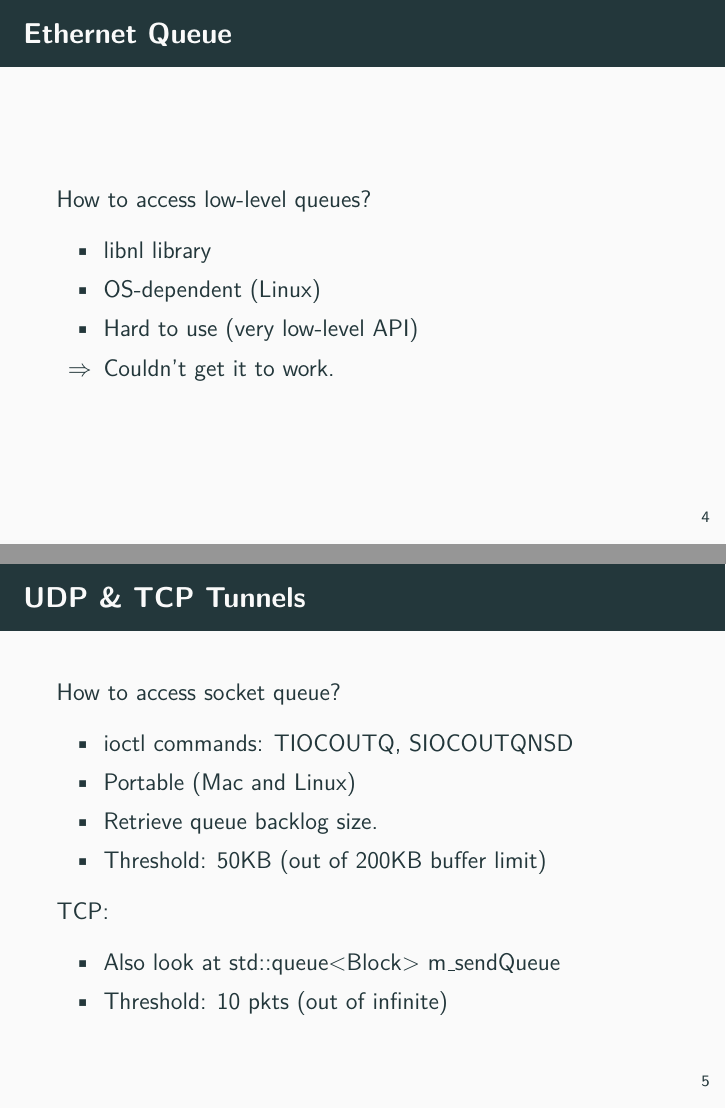
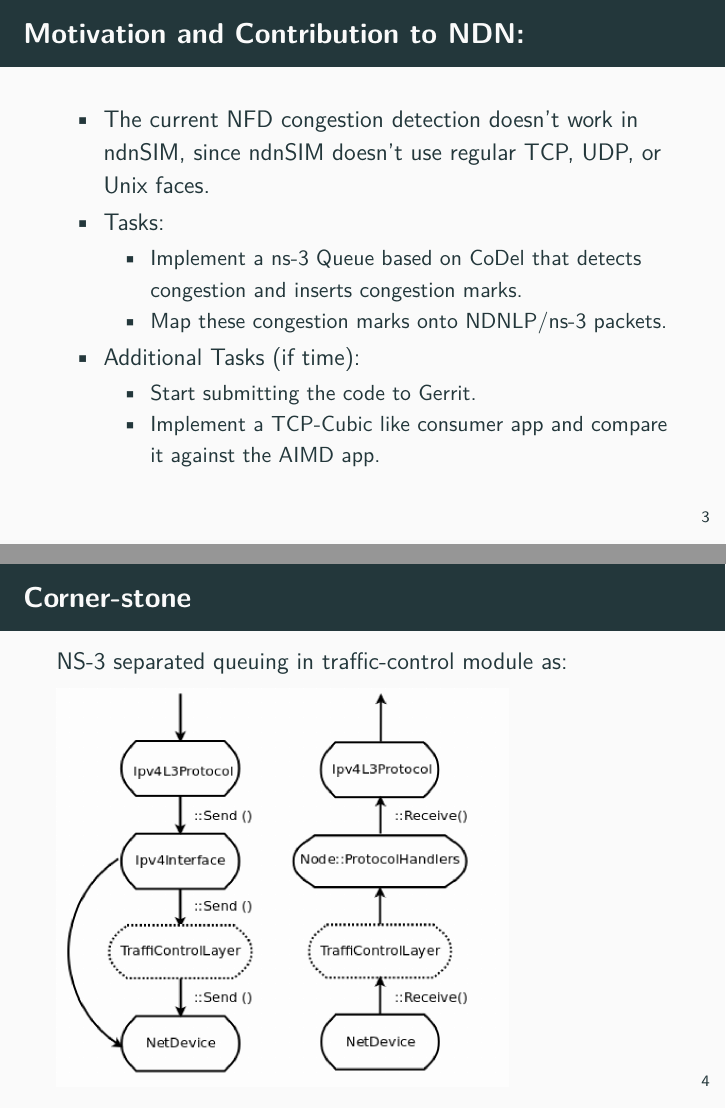
Before and after one commit to 6th-ndn-hackathon/congestion-control, LaTeX slides (slides/retreat_final_2017.tex, which reads slides/content.tex): pages 4 and 6 of 14 before the commit and pages 3 and 4 of 12 after it, joined at a grey line. Compiled offline with pdfLaTeX.

Commit message:
slides added

```diff
--- a/slides/content.tex
+++ b/slides/content.tex
@@ -24,41 +21,24 @@
 \end{itemize}
+\end{frame}
 
+
+
+\begin{frame}{Corner-stone}
+
+NS-3 separated queuing in traffic-control module as:
+
+\includegraphics[height=200pt]{../figs/ns3-queue.png}
 
 \end{frame}
 
 
+%\begin{frame}{Map congestion marks onto NDNLP - ns-3 packets:}
 
-\begin{frame}{Ethernet Queue}
+%We utilized suggestion from here:
 
-How to access low-level queues?
-\begin{itemize}
-\item libnl library
-\item OS-dependent (Linux)
-\item Hard to use (very low-level API)
-\item[$\Rightarrow$] Couldn't get it to work.
-\end{itemize}
+%\url{https://redmine.named-data.net/issues/4578#note-3}
 
-\end{frame}
-
-
-\begin{frame}{UDP \& TCP Tunnels}
-
-How to access socket queue?
-\begin{itemize}
-\item ioctl commands: TIOCOUTQ, SIOCOUTQNSD
-\item Portable (Mac and Linux)
-\item Retrieve queue backlog size.
-\item Threshold: 50KB (out of 200KB buffer limit)
-\end{itemize}
-
-\pause
-TCP:
-\begin{itemize}
-\item Also look at std::queue$<$Block$>$ m\_sendQueue
-\item Threshold: 10 pkts (out of infinite)
-\end{itemize}
-
-\end{frame}
+%\end{frame}
 
 
 
--- a/slides/retreat_final_2017.tex
+++ b/slides/retreat_final_2017.tex
@@ -11,6 +11,7 @@
 \usepackage{lmodern}
 \usepackage{multicol}
 \usepackage{graphicx}
+\usepackage{hyperref}
 %\usepackage{moresize}
 \setbeamertemplate{bibliography item}{\insertbiblabel}
 
```
Also changed, not shown: figs/ns3-queue.png (renamed from results/ns3-queue.png), slides/retreat_final_2017.pdf, slides/content.tex (3 more changed lines), 5 other files.
